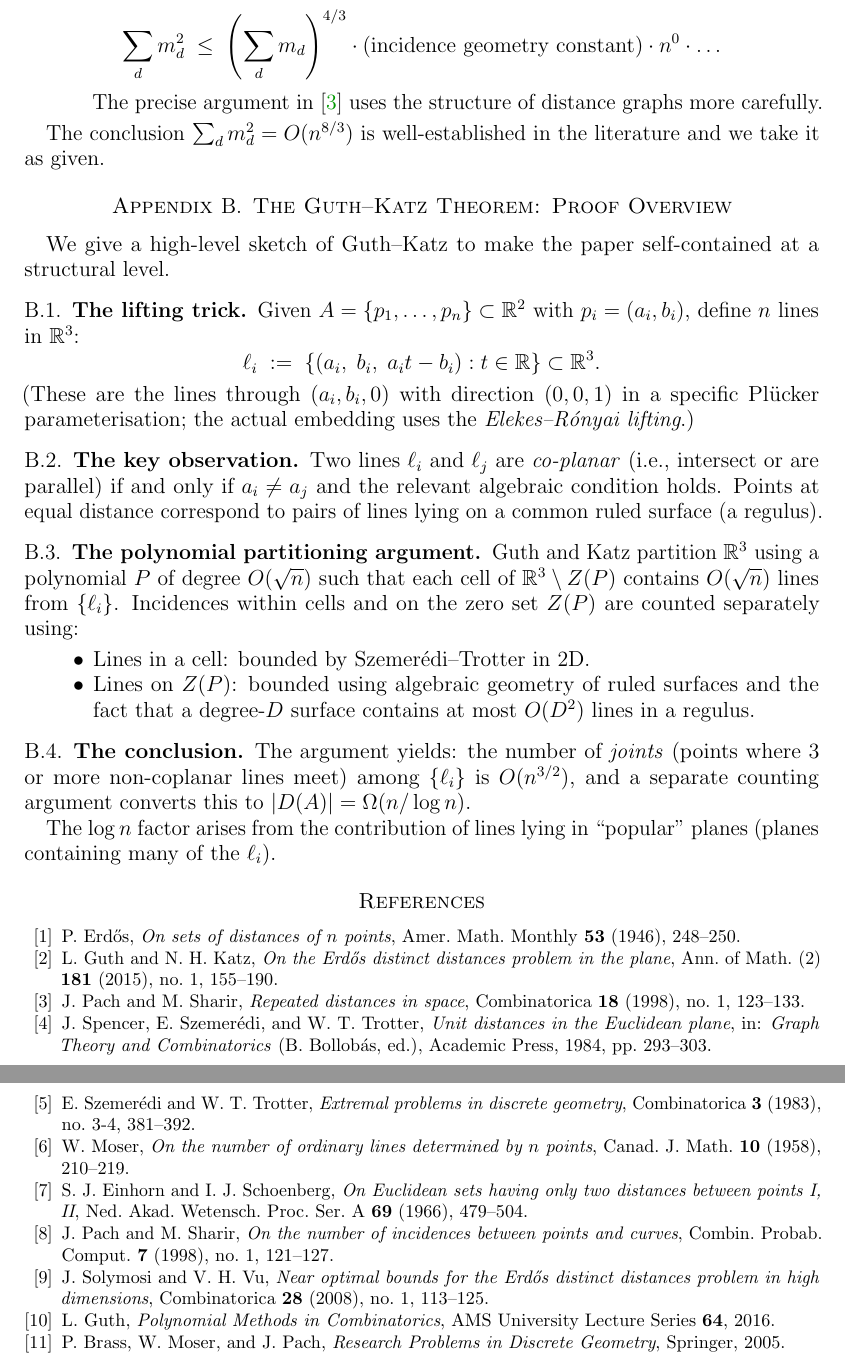
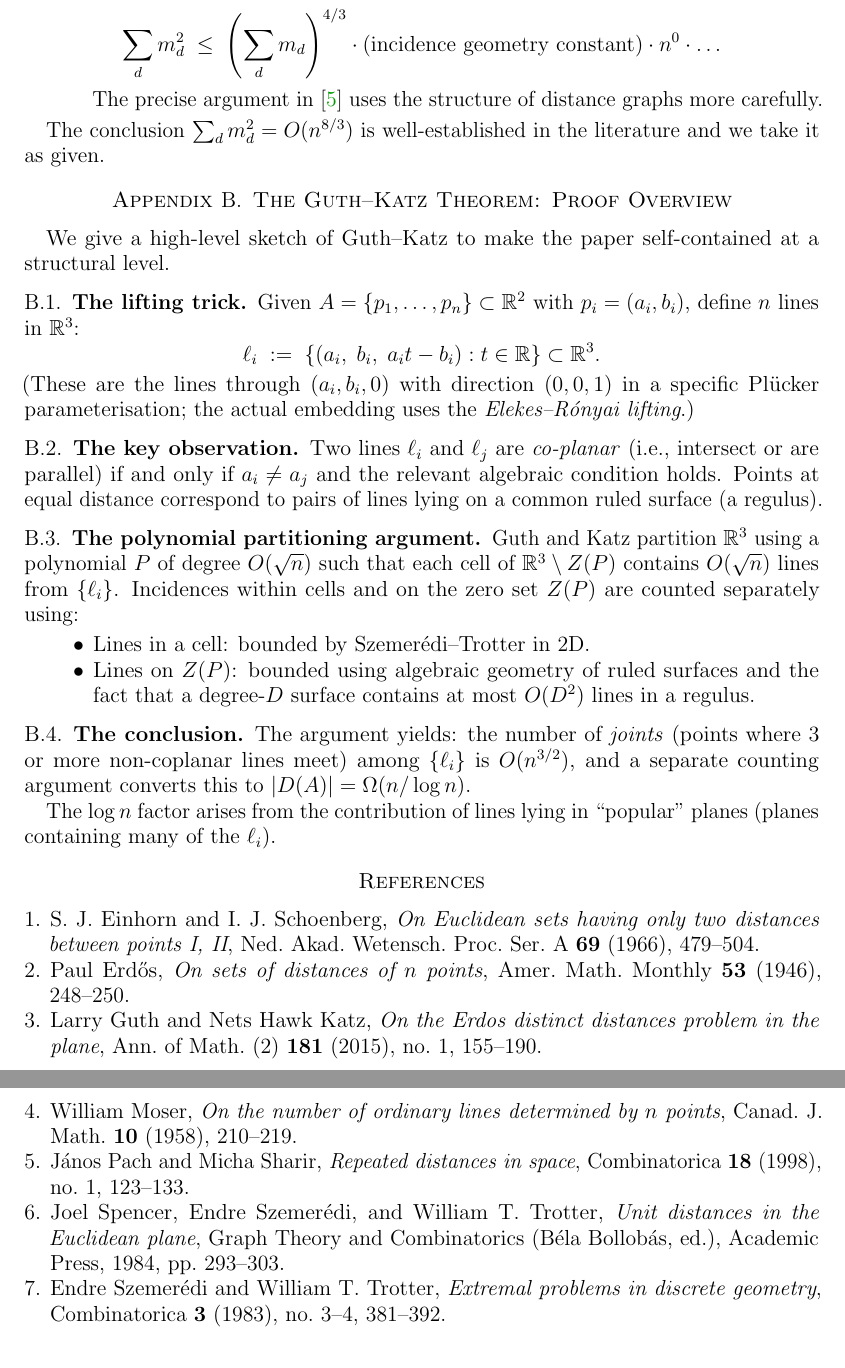
Before and after one commit to JAgbanwa/Erdos-Problem-132, a LaTeX paper (light-distances-paper/light_distances.tex): two parts of pages 16 and 17 of 17, joined at a grey line, cut so that both start at the same text. Compiled offline with pdfLaTeX.

Commit message:
Add references.bib; switch to BibTeX bibliography
- Add references.bib with all 11 entries in BibTeX format (DOIs included)
- Replace inline thebibliography with natbib + amsplain + references.bib
- Recompile PDF (17 pages, bibliography now generated from .bib file)

```diff
--- a/light-distances-paper/light_distances.tex
+++ b/light-distances-paper/light_distances.tex
@@ -20,6 +20,7 @@
 \usepackage{booktabs}
 \usepackage{array}
 \usepackage{caption}
+\usepackage[numbers,sort&compress]{natbib}
 
 \geometry{
   top=2.5cm, bottom=2.5cm,
@@ -1420,65 +1421,7 @@ The $\log n$ factor arises from the contribution of lines lying in
 ``popular'' planes (planes containing many of the $\ell_i$).
 
 % ============================================================
-\begin{thebibliography}{99}
-
-\bibitem{Erdos1946}
-P.~Erd\H{o}s,
-\textit{On sets of distances of $n$ points},
-Amer.\ Math.\ Monthly \textbf{53} (1946), 248--250.
-
-\bibitem{GK15}
-L.~Guth and N.~H.~Katz,
-\textit{On the Erd\H{o}s distinct distances problem in the plane},
-Ann.\ of Math.\ (2) \textbf{181} (2015), no.~1, 155--190.
-
-\bibitem{PS98}
-J.~Pach and M.~Sharir,
-\textit{Repeated distances in space},
-Combinatorica \textbf{18} (1998), no.~1, 123--133.
-
-\bibitem{SST84}
-J.~Spencer, E.~Szemer\'edi, and W.~T.~Trotter,
-\textit{Unit distances in the Euclidean plane},
-in: \textit{Graph Theory and Combinatorics} (B.~Bollob\'as, ed.),
-Academic Press, 1984, pp.~293--303.
-
-\bibitem{ST83}
-E.~Szemer\'edi and W.~T.~Trotter,
-\textit{Extremal problems in discrete geometry},
-Combinatorica \textbf{3} (1983), no.~3-4, 381--392.
-
-\bibitem{Moser1952}
-W.~Moser,
-\textit{On the number of ordinary lines determined by $n$ points},
-Canad.\ J.\ Math.\ \textbf{10} (1958), 210--219.
-
-\bibitem{Einhorn1966}
-S.~J.~Einhorn and I.~J.~Schoenberg,
-\textit{On Euclidean sets having only two distances between points I, II},
-Ned.\ Akad.\ Wetensch.\ Proc.\ Ser.\ A \textbf{69} (1966), 479--504.
-
-\bibitem{PachSharir2}
-J.~Pach and M.~Sharir,
-\textit{On the number of incidences between points and curves},
-Combin.\ Probab.\ Comput.\ \textbf{7} (1998), no.~1, 121--127.
-
-\bibitem{SolVu}
-J.~Solymosi and V.~H.~Vu,
-\textit{Near optimal bounds for the Erd\H{o}s distinct distances problem
-in high dimensions},
-Combinatorica \textbf{28} (2008), no.~1, 113--125.
-
-\bibitem{Guth}
-L.~Guth,
-\textit{Polynomial Methods in Combinatorics},
-AMS University Lecture Series \textbf{64}, 2016.
-
-\bibitem{BMP}
-P.~Brass, W.~Moser, and J.~Pach,
-\textit{Research Problems in Discrete Geometry},
-Springer, 2005.
-
-\end{thebibliography}
+\bibliographystyle{amsplain}
+\bibliography{references}
 
 \end{document}
```
Also changed, not shown: light-distances-paper/references.bib (added, +120 -0 lines), light-distances-paper/light_distances.bbl (added), light-distances-paper/light_distances.pdf.
